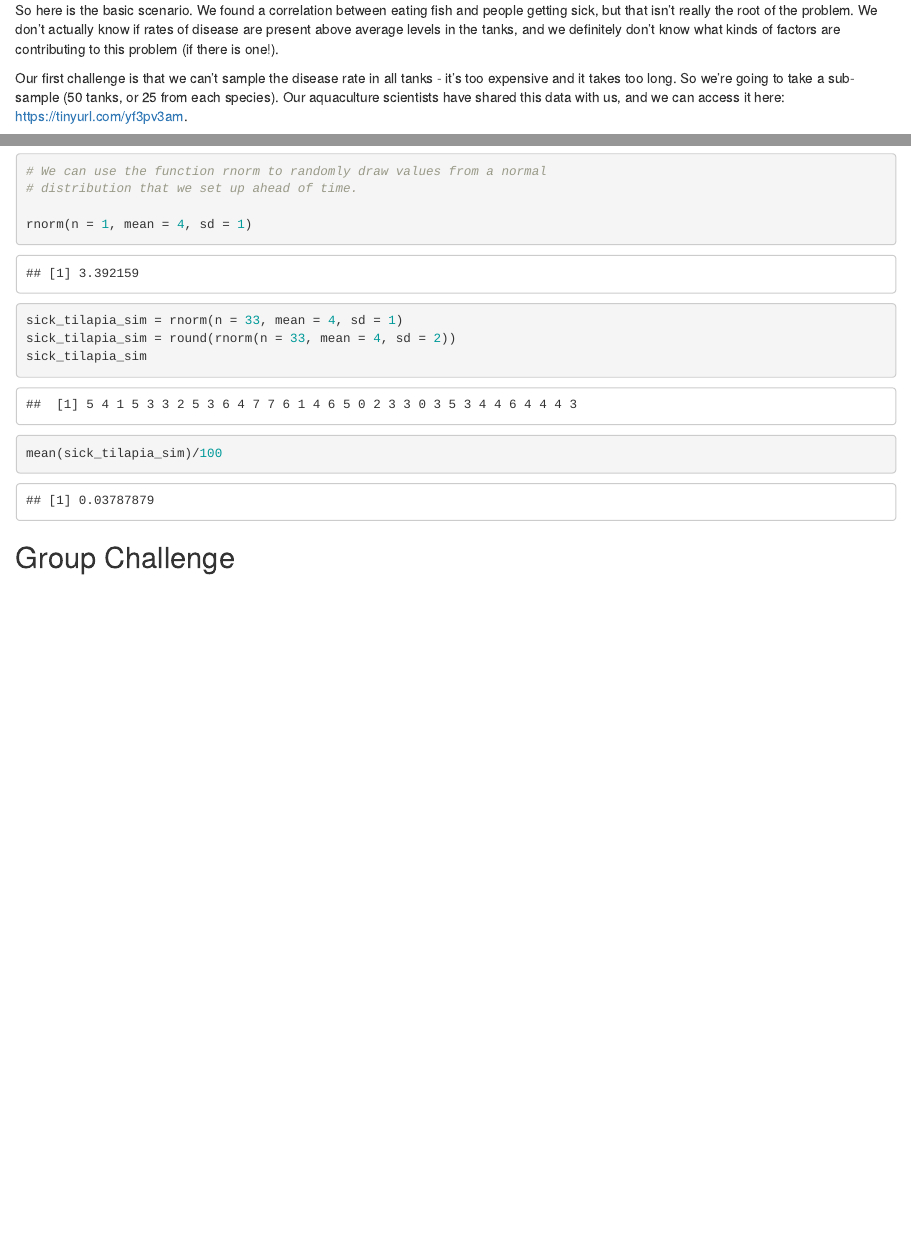
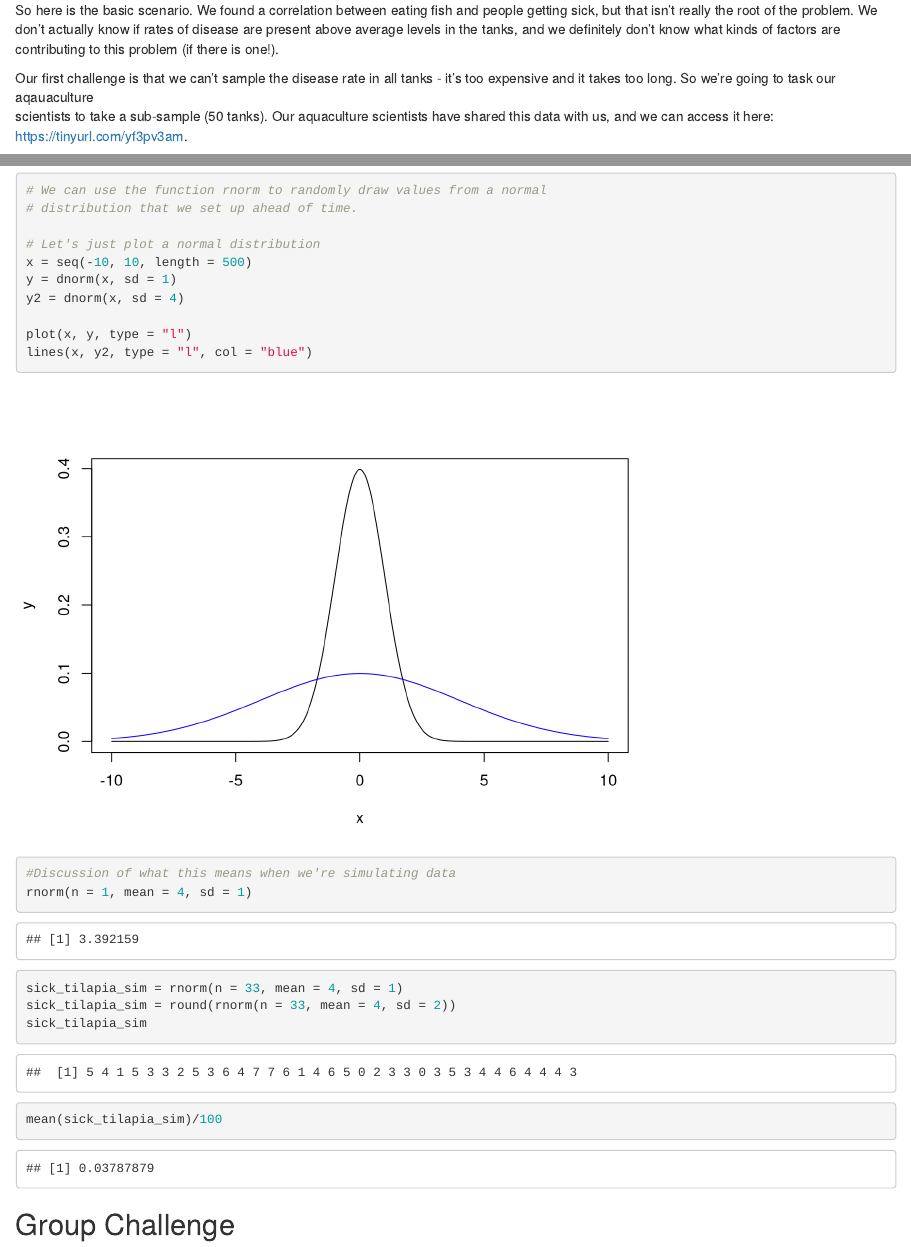
Before and after one commit to Big-Biodiversity-Collaborative/settlers_of_antarctica, an R Markdown document (modules/module_2/lessons/module_2_3.Rmd): the page in a window 1100 px wide, from 310 px down, and a second part further down, joined at a grey line. Rendered offline with R 4.5, knitr and Pandoc, with nearby package versions; code that draws random numbers runs with fixed seeds of ours; some code elsewhere in the file could not run offline.

Commit message:
Expanded discussion of normal distributions

```diff
--- a/modules/module_2/lessons/module_2_3.Rmd
+++ b/modules/module_2/lessons/module_2_3.Rmd
@@ -25,8 +25,8 @@ and we definitely don't know what kinds of factors are contributing to this
 problem (if there is one!).
 
 Our first challenge is that we can't sample the disease rate in all tanks - it's
-too expensive and it takes too long. So we're going to take a sub-sample (50
-tanks, or 25 from each species). Our aquaculture scientists have shared this
+too expensive and it takes too long. So we're going to task our aqauaculture
+scientists to take a sub-sample (50 tanks). Our aquaculture scientists have shared this
 data with us, and we can access it here:
 [https://tinyurl.com/yf3pv3am ](https://tinyurl.com/yf3pv3am).
 
@@ -95,6 +95,15 @@ outside.
 # We can use the function rnorm to randomly draw values from a normal
 # distribution that we set up ahead of time.
 
+# Let's just plot a normal distribution
+x = seq(-10, 10, length = 500)
+y = dnorm(x, sd = 1)
+y2 = dnorm(x, sd = 4)
+
+plot(x, y, type = "l")
+lines(x, y2, type = "l", col = "blue")
+
+#Discussion of what this means when we're simulating data
 rnorm(n = 1, mean = 4, sd = 1)
 
 sick_tilapia_sim = rnorm(n = 33, mean = 4, sd = 1)
```
